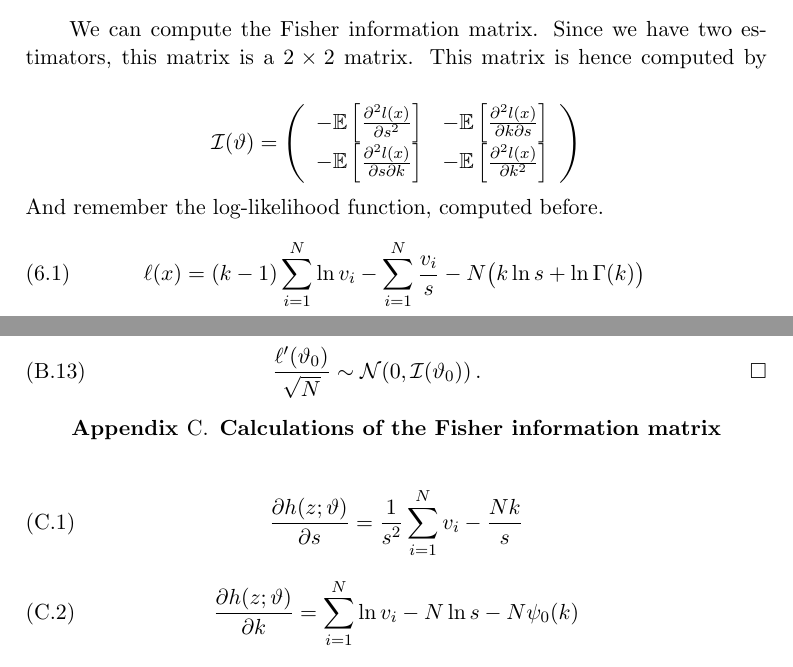
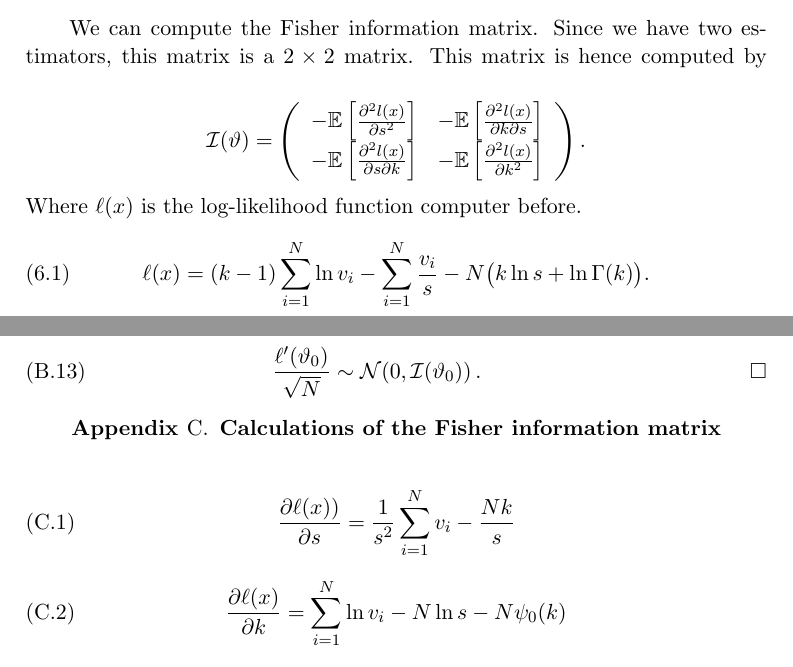
Before and after one commit to Peiffap/linma1731-project, a LaTeX document (report/report-linma1731-project.tex): two parts of pages 7 and 11 of 11, joined at a grey line, cut so that both start at the same text. Compiled offline with pdfLaTeX.

Commit message:
Correction for point 6

```diff
--- a/report/report-linma1731-project.tex
+++ b/report/report-linma1731-project.tex
@@ -376,10 +376,10 @@ We can compute the Fisher information matrix. Since we have two estimators, this
 \fisher(\theta) = \left( \begin{array}{cc}
 -\expe{\frac{\partial^2 l(x)}{\partial s^2}} & -\expe{\frac{\partial^2 l(x)}{\partial k \partial s}} \\
 -\expe{\frac{\partial^2 l(x)}{\partial s \partial k}} & -\expe{\frac{\partial^2 l(x)}{\partial k^2}}  \\
-\end{array} \right)\]
-And remember the log-likelihood function, computed before.
+\end{array} \right).\]
+Where \(\ell(x)\) is the log-likelihood function computer before.
 \begin{align}
-	\ell(x) = (k-1) \sum_{i=1}^{N}\ln v_i - \sum_{i=1}^{N} \frac{v_i}{s} - N \big(k \ln s + \ln \Gamma(k)\big)\,
+	\ell(x) = (k-1) \sum_{i=1}^{N}\ln v_i - \sum_{i=1}^{N} \frac{v_i}{s} - N \big(k \ln s + \ln \Gamma(k)\big).
 \end{align}
 The calculation of theses entries can be found in appendix \ref{fisher_information}. Finally, the Fisher information matrix is
 \[ \fisher(\theta) = N\left( \begin{array}{cc}
@@ -499,13 +499,13 @@ Using the Lindeberg--Lévy CLT, we thus have
 \section{Calculations of the Fisher information matrix}
 \label{fisher_information}
 \begin{align}
-\frac{\partial h(z;\theta)}{\partial s} & = \frac{1}{s^2}\sum_{i=1}^{N}v_i - \frac{Nk}{s}
+\frac{\partial \ell(x))}{\partial s} & = \frac{1}{s^2}\sum_{i=1}^{N}v_i - \frac{Nk}{s}
 \end{align}
 \begin{align}
-\frac{\partial h(z;\theta)}{\partial k} & = \sum_{i=1}^{N}\ln v_i - N\ln s - N\psi_0(k)
+\frac{\partial \ell(x)}{\partial k} & = \sum_{i=1}^{N}\ln v_i - N\ln s - N\psi_0(k)
 \end{align}
 \begin{align}
-\frac{\partial^2h(z;\theta)}{\partial s^2} & = -\frac{2}{s^3}\sum_{i=1}^{N}v_i + \frac{Nk}{s^2}
+\frac{\partial^2\ell(x)}{\partial s^2} & = -\frac{2}{s^3}\sum_{i=1}^{N}v_i + \frac{Nk}{s^2}
 \label{00}
 \end{align}
 \begin{align}
```
Also changed, not shown: report/report-linma1731-project.tex (16 more changed lines).
